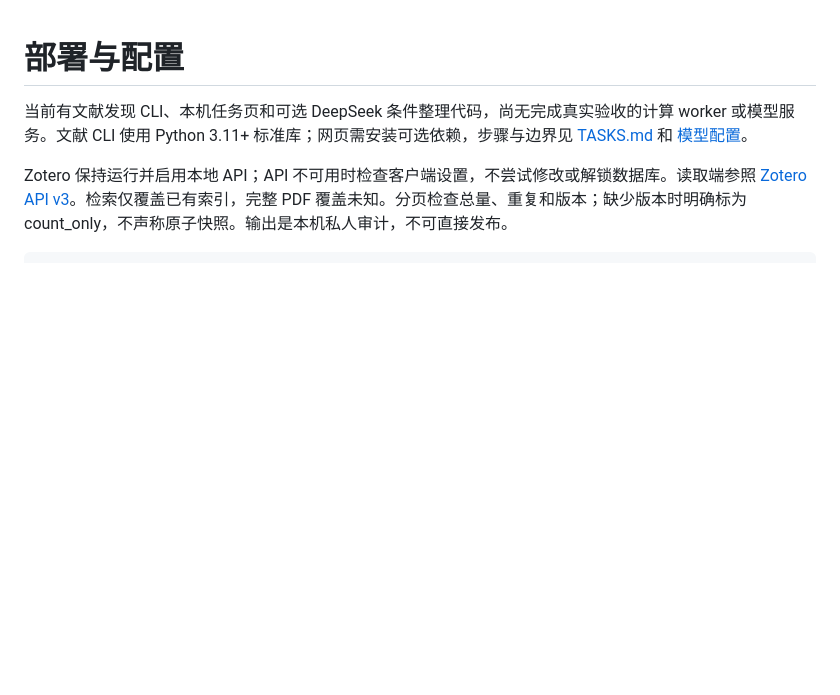
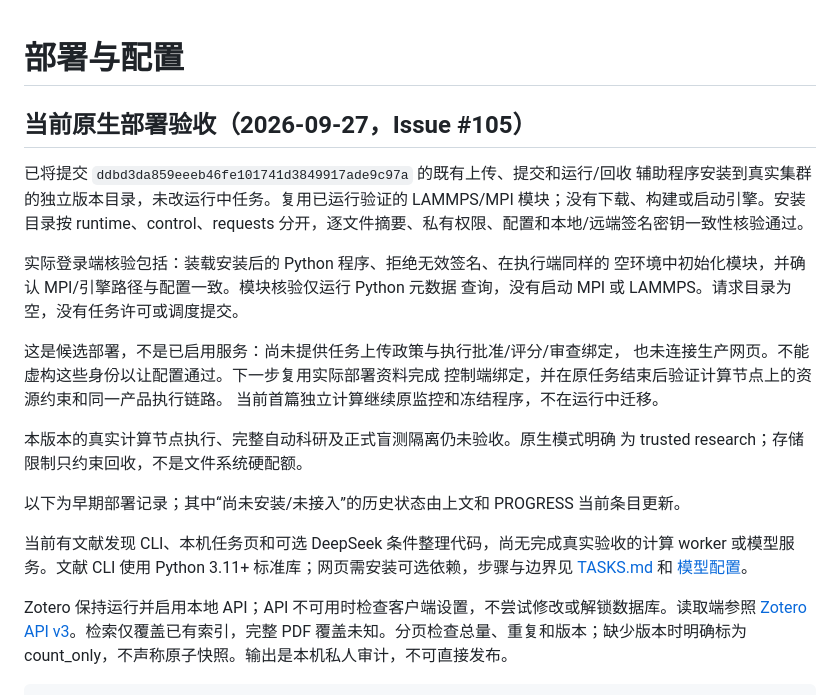
Before and after one commit to XPYY233/auto-lammps-run, a Markdown page: docs/DEPLOYMENT.md, the part around the change. GitHub-like rendering; blank space fills up the shorter version.

Commit message:
Record real native product deployment and remaining acceptance gaps

```diff
--- a/docs/DEPLOYMENT.md
+++ b/docs/DEPLOYMENT.md
@@ -1,4 +1,25 @@
 # 部署与配置
+
+## 当前原生部署验收（2026-09-27，Issue #105）
+
+已将提交 `ddbd3da859eeeb46fe101741d3849917ade9c97a` 的既有上传、提交和运行/回收
+辅助程序安装到真实集群的独立版本目录，未改运行中任务。复用已运行验证的
+LAMMPS/MPI 模块；没有下载、构建或启动引擎。安装目录按 runtime、control、requests
+分开，逐文件摘要、私有权限、配置和本地/远端签名密钥一致性核验通过。
+
+实际登录端核验包括：装载安装后的 Python 程序、拒绝无效签名、在执行端同样的
+空环境中初始化模块，并确认 MPI/引擎路径与配置一致。模块核验仅运行 Python 元数据
+查询，没有启动 MPI 或 LAMMPS。请求目录为空，没有任务许可或调度提交。
+
+这是候选部署，不是已启用服务：尚未提供任务上传政策与执行批准/评分/审查绑定，
+也未连接生产网页。不能虚构这些身份以让配置通过。下一步复用实际部署资料完成
+控制端绑定，并在原任务结束后验证计算节点上的资源约束和同一产品执行链路。
+当前首篇独立计算继续原监控和冻结程序，不在运行中迁移。
+
+本版本的真实计算节点执行、完整自动科研及正式盲测隔离仍未验收。原生模式明确
+为 trusted research；存储限制只约束回收，不是文件系统硬配额。
+
+以下为早期部署记录；其中“尚未安装/未接入”的历史状态由上文和 PROGRESS 当前条目更新。
 
 当前有文献发现 CLI、本机任务页和可选 DeepSeek 条件整理代码，尚无完成真实验收的计算 worker 或模型服务。文献 CLI 使用 Python 3.11+ 标准库；网页需安装可选依赖，步骤与边界见 [TASKS.md](TASKS.md) 和 [模型配置](MODEL_RUNTIME.md)。
 
```
Also changed, not shown: docs/AUDIT.md (+11 -0 lines), docs/PROGRESS.md (+10 -0 lines).
